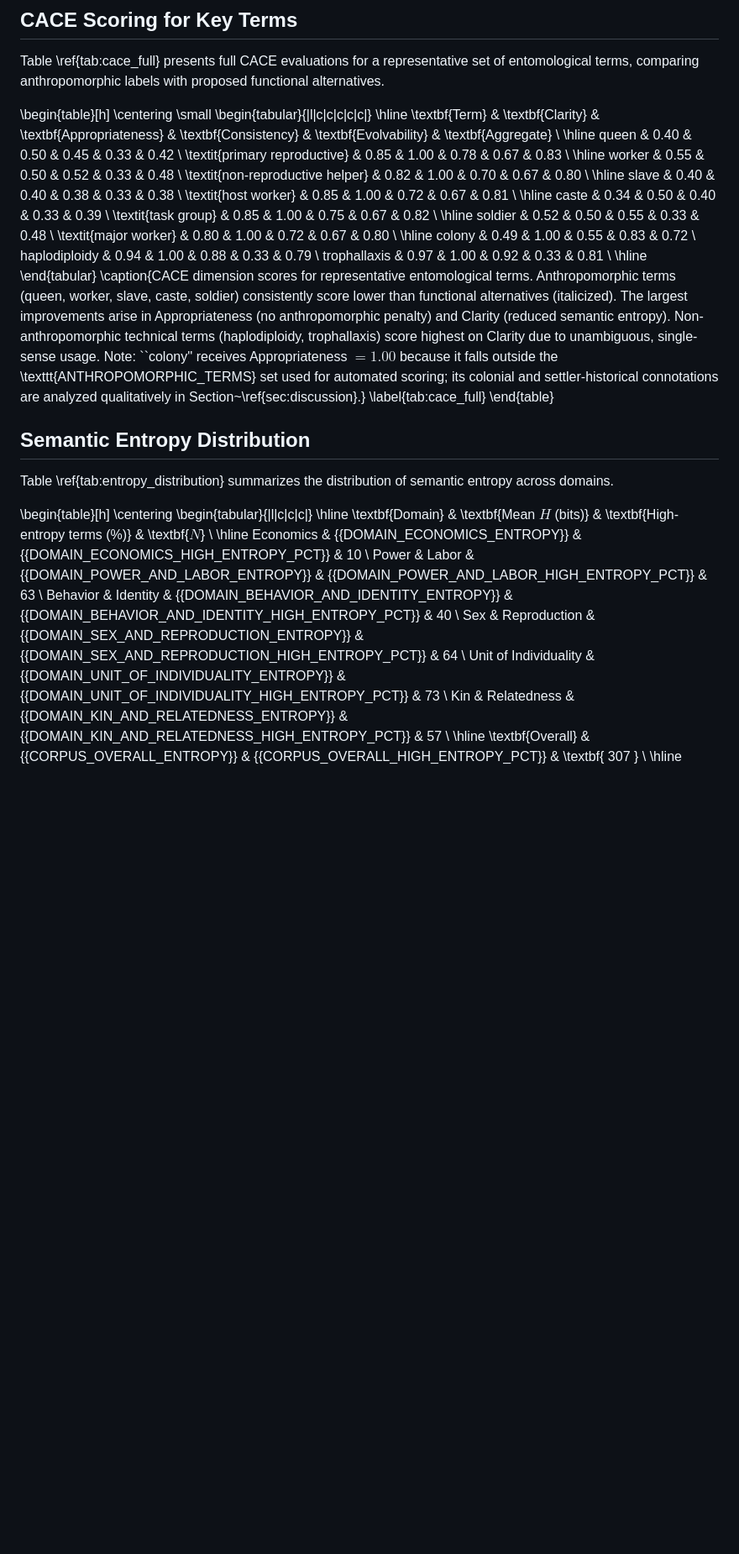
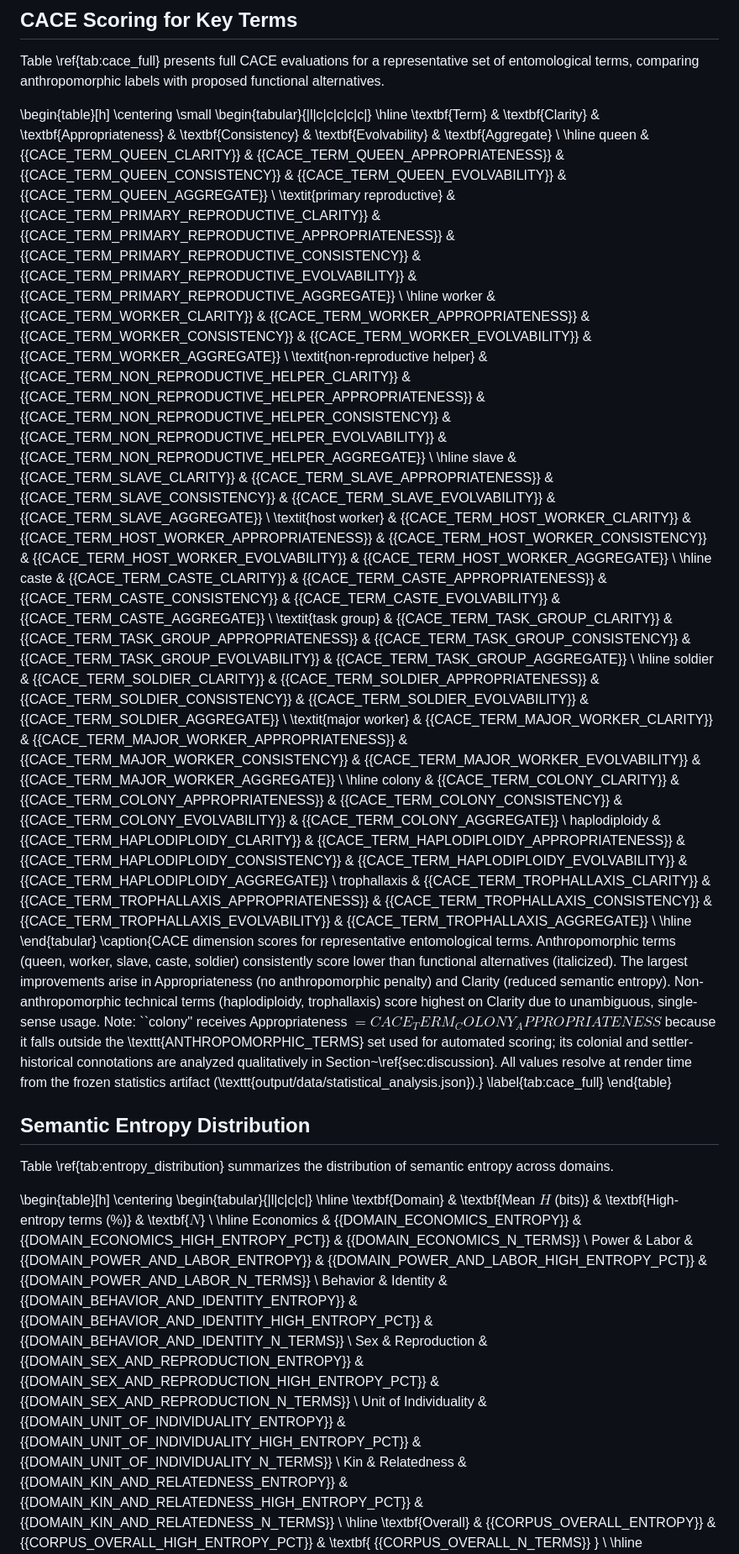
Before and after one commit to docxology/ento_linguistics, a Markdown page: docs/manuscript/S02_supplemental_results.md, the part around one of its changes. Shown at 84% size. GitHub-like rendering; blank space fills up the shorter version.

Commit message:
manuscript: remaining bridging-edge and CACE token placements

```diff
--- a/docs/manuscript/S02_supplemental_results.md
+++ b/docs/manuscript/S02_supplemental_results.md
@@ -43,27 +43,27 @@ Table \ref{tab:cace_full} presents full CACE evaluations for a representative se
 \hline
 \textbf{Term} & \textbf{Clarity} & \textbf{Appropriateness} & \textbf{Consistency} & \textbf{Evolvability} & \textbf{Aggregate} \\
 \hline
-queen & 0.40 & 0.50 & 0.45 & 0.33 & 0.42 \\
-\textit{primary reproductive} & 0.85 & 1.00 & 0.78 & 0.67 & 0.83 \\
+queen & {{CACE_TERM_QUEEN_CLARITY}} & {{CACE_TERM_QUEEN_APPROPRIATENESS}} & {{CACE_TERM_QUEEN_CONSISTENCY}} & {{CACE_TERM_QUEEN_EVOLVABILITY}} & {{CACE_TERM_QUEEN_AGGREGATE}} \\
+\textit{primary reproductive} & {{CACE_TERM_PRIMARY_REPRODUCTIVE_CLARITY}} & {{CACE_TERM_PRIMARY_REPRODUCTIVE_APPROPRIATENESS}} & {{CACE_TERM_PRIMARY_REPRODUCTIVE_CONSISTENCY}} & {{CACE_TERM_PRIMARY_REPRODUCTIVE_EVOLVABILITY}} & {{CACE_TERM_PRIMARY_REPRODUCTIVE_AGGREGATE}} \\
 \hline
-worker & 0.55 & 0.50 & 0.52 & 0.33 & 0.48 \\
-\textit{non-reproductive helper} & 0.82 & 1.00 & 0.70 & 0.67 & 0.80 \\
+worker & {{CACE_TERM_WORKER_CLARITY}} & {{CACE_TERM_WORKER_APPROPRIATENESS}} & {{CACE_TERM_WORKER_CONSISTENCY}} & {{CACE_TERM_WORKER_EVOLVABILITY}} & {{CACE_TERM_WORKER_AGGREGATE}} \\
+\textit{non-reproductive helper} & {{CACE_TERM_NON_REPRODUCTIVE_HELPER_CLARITY}} & {{CACE_TERM_NON_REPRODUCTIVE_HELPER_APPROPRIATENESS}} & {{CACE_TERM_NON_REPRODUCTIVE_HELPER_CONSISTENCY}} & {{CACE_TERM_NON_REPRODUCTIVE_HELPER_EVOLVABILITY}} & {{CACE_TERM_NON_REPRODUCTIVE_HELPER_AGGREGATE}} \\
 \hline
-slave & 0.40 & 0.40 & 0.38 & 0.33 & 0.38 \\
-\textit{host worker} & 0.85 & 1.00 & 0.72 & 0.67 & 0.81 \\
+slave & {{CACE_TERM_SLAVE_CLARITY}} & {{CACE_TERM_SLAVE_APPROPRIATENESS}} & {{CACE_TERM_SLAVE_CONSISTENCY}} & {{CACE_TERM_SLAVE_EVOLVABILITY}} & {{CACE_TERM_SLAVE_AGGREGATE}} \\
+\textit{host worker} & {{CACE_TERM_HOST_WORKER_CLARITY}} & {{CACE_TERM_HOST_WORKER_APPROPRIATENESS}} & {{CACE_TERM_HOST_WORKER_CONSISTENCY}} & {{CACE_TERM_HOST_WORKER_EVOLVABILITY}} & {{CACE_TERM_HOST_WORKER_AGGREGATE}} \\
 \hline
-caste & 0.34 & 0.50 & 0.40 & 0.33 & 0.39 \\
-\textit{task group} & 0.85 & 1.00 & 0.75 & 0.67 & 0.82 \\
+caste & {{CACE_TERM_CASTE_CLARITY}} & {{CACE_TERM_CASTE_APPROPRIATENESS}} & {{CACE_TERM_CASTE_CONSISTENCY}} & {{CACE_TERM_CASTE_EVOLVABILITY}} & {{CACE_TERM_CASTE_AGGREGATE}} \\
+\textit{task group} & {{CACE_TERM_TASK_GROUP_CLARITY}} & {{CACE_TERM_TASK_GROUP_APPROPRIATENESS}} & {{CACE_TERM_TASK_GROUP_CONSISTENCY}} & {{CACE_TERM_TASK_GROUP_EVOLVABILITY}} & {{CACE_TERM_TASK_GROUP_AGGREGATE}} \\
 \hline
-soldier & 0.52 & 0.50 & 0.55 & 0.33 & 0.48 \\
-\textit{major worker} & 0.80 & 1.00 & 0.72 & 0.67 & 0.80 \\
+soldier & {{CACE_TERM_SOLDIER_CLARITY}} & {{CACE_TERM_SOLDIER_APPROPRIATENESS}} & {{CACE_TERM_SOLDIER_CONSISTENCY}} & {{CACE_TERM_SOLDIER_EVOLVABILITY}} & {{CACE_TERM_SOLDIER_AGGREGATE}} \\
+\textit{major worker} & {{CACE_TERM_MAJOR_WORKER_CLARITY}} & {{CACE_TERM_MAJOR_WORKER_APPROPRIATENESS}} & {{CACE_TERM_MAJOR_WORKER_CONSISTENCY}} & {{CACE_TERM_MAJOR_WORKER_EVOLVABILITY}} & {{CACE_TERM_MAJOR_WORKER_AGGREGATE}} \\
 \hline
-colony & 0.49 & 1.00 & 0.55 & 0.83 & 0.72 \\
-haplodiploidy & 0.94 & 1.00 & 0.88 & 0.33 & 0.79 \\
-trophallaxis & 0.97 & 1.00 & 0.92 & 0.33 & 0.81 \\
+colony & {{CACE_TERM_COLONY_CLARITY}} & {{CACE_TERM_COLONY_APPROPRIATENESS}} & {{CACE_TERM_COLONY_CONSISTENCY}} & {{CACE_TERM_COLONY_EVOLVABILITY}} & {{CACE_TERM_COLONY_AGGREGATE}} \\
+haplodiploidy & {{CACE_TERM_HAPLODIPLOIDY_CLARITY}} & {{CACE_TERM_HAPLODIPLOIDY_APPROPRIATENESS}} & {{CACE_TERM_HAPLODIPLOIDY_CONSISTENCY}} & {{CACE_TERM_HAPLODIPLOIDY_EVOLVABILITY}} & {{CACE_TERM_HAPLODIPLOIDY_AGGREGATE}} \\
+trophallaxis & {{CACE_TERM_TROPHALLAXIS_CLARITY}} & {{CACE_TERM_TROPHALLAXIS_APPROPRIATENESS}} & {{CACE_TERM_TROPHALLAXIS_CONSISTENCY}} & {{CACE_TERM_TROPHALLAXIS_EVOLVABILITY}} & {{CACE_TERM_TROPHALLAXIS_AGGREGATE}} \\
 \hline
 \end{tabular}
-\caption{CACE dimension scores for representative entomological terms. Anthropomorphic terms (queen, worker, slave, caste, soldier) consistently score lower than functional alternatives (italicized). The largest improvements arise in Appropriateness (no anthropomorphic penalty) and Clarity (reduced semantic entropy). Non-anthropomorphic technical terms (haplodiploidy, trophallaxis) score highest on Clarity due to unambiguous, single-sense usage. Note: ``colony'' receives Appropriateness $= 1.00$ because it falls outside the \texttt{ANTHROPOMORPHIC\_TERMS} set used for automated scoring; its colonial and settler-historical connotations are analyzed qualitatively in Section~\ref{sec:discussion}.}
+\caption{CACE dimension scores for representative entomological terms. Anthropomorphic terms (queen, worker, slave, caste, soldier) consistently score lower than functional alternatives (italicized). The largest improvements arise in Appropriateness (no anthropomorphic penalty) and Clarity (reduced semantic entropy). Non-anthropomorphic technical terms (haplodiploidy, trophallaxis) score highest on Clarity due to unambiguous, single-sense usage. Note: ``colony'' receives Appropriateness $= {{CACE_TERM_COLONY_APPROPRIATENESS}}$ because it falls outside the \texttt{ANTHROPOMORPHIC\_TERMS} set used for automated scoring; its colonial and settler-historical connotations are analyzed qualitatively in Section~\ref{sec:discussion}. All values resolve at render time from the frozen statistics artifact (\texttt{output/data/statistical\_analysis.json}).}
 \label{tab:cace_full}
 \end{table}
 
@@ -77,13 +77,13 @@ Table \ref{tab:entropy_distribution} summarizes the distribution of semantic ent
 \hline
 \textbf{Domain} & \textbf{Mean $H$ (bits)} & \textbf{High-entropy terms (\%)} & \textbf{$N$} \\
 \hline
-Economics & {{DOMAIN_ECONOMICS_ENTROPY}} & {{DOMAIN_ECONOMICS_HIGH_ENTROPY_PCT}} & 10 \\
-Power \& Labor & {{DOMAIN_POWER_AND_LABOR_ENTROPY}} & {{DOMAIN_POWER_AND_LABOR_HIGH_ENTROPY_PCT}} & 63 \\
-Behavior \& Identity & {{DOMAIN_BEHAVIOR_AND_IDENTITY_ENTROPY}} & {{DOMAIN_BEHAVIOR_AND_IDENTITY_HIGH_ENTROPY_PCT}} & 40 \\
-Sex \& Reproduction & {{DOMAIN_SEX_AND_REPRODUCTION_ENTROPY}} & {{DOMAIN_SEX_AND_REPRODUCTION_HIGH_ENTROPY_PCT}} & 64 \\
-Unit of Individuality & {{DOMAIN_UNIT_OF_INDIVIDUALITY_ENTROPY}} & {{DOMAIN_UNIT_OF_INDIVIDUALITY_HIGH_ENTROPY_PCT}} & 73 \\
-Kin \& Relatedness & {{DOMAIN_KIN_AND_RELATEDNESS_ENTROPY}} & {{DOMAIN_KIN_AND_RELATEDNESS_HIGH_ENTROPY_PCT}} & 57 \\
+Economics & {{DOMAIN_ECONOMICS_ENTROPY}} & {{DOMAIN_ECONOMICS_HIGH_ENTROPY_PCT}} & {{DOMAIN_ECONOMICS_N_TERMS}} \\
+Power \& Labor & {{DOMAIN_POWER_AND_LABOR_ENTROPY}} & {{DOMAIN_POWER_AND_LABOR_HIGH_ENTROPY_PCT}} & {{DOMAIN_POWER_AND_LABOR_N_TERMS}} \\
+Behavior \& Identity & {{DOMAIN_BEHAVIOR_AND_IDENTITY_ENTROPY}} & {{DOMAIN_BEHAVIOR_AND_IDENTITY_HIGH_ENTROPY_PCT}} & {{DOMAIN_BEHAVIOR_AND_IDENTITY_N_TERMS}} \\
+Sex \& Reproduction & {{DOMAIN_SEX_AND_REPRODUCTION_ENTROPY}} & {{DOMAIN_SEX_AND_REPRODUCTION_HIGH_ENTROPY_PCT}} & {{DOMAIN_SEX_AND_REPRODUCTION_N_TERMS}} \\
+Unit of Individuality & {{DOMAIN_UNIT_OF_INDIVIDUALITY_ENTROPY}} & {{DOMAIN_UNIT_OF_INDIVIDUALITY_HIGH_ENTROPY_PCT}} & {{DOMAIN_UNIT_OF_INDIVIDUALITY_N_TERMS}} \\
+Kin \& Relatedness & {{DOMAIN_KIN_AND_RELATEDNESS_ENTROPY}} & {{DOMAIN_KIN_AND_RELATEDNESS_HIGH_ENTROPY_PCT}} & {{DOMAIN_KIN_AND_RELATEDNESS_N_TERMS}} \\
 \hline
-\textbf{Overall} & {{CORPUS_OVERALL_ENTROPY}} & {{CORPUS_OVERALL_HIGH_ENTROPY_PCT}} & \textbf{ 307 } \\
+\textbf{Overall} & {{CORPUS_OVERALL_ENTROPY}} & {{CORPUS_OVERALL_HIGH_ENTROPY_PCT}} & \textbf{ {{CORPUS_OVERALL_N_TERMS}} } \\
 \hline
 \end{tabular}
```
Also changed, not shown: other parts of docs/manuscript/S02_supplemental_results.md (+1 -1 lines), docs/manuscript/04b_domain_findings.md (+1 -1 lines), docs/manuscript/05_discussion.md (+1 -1 lines).
